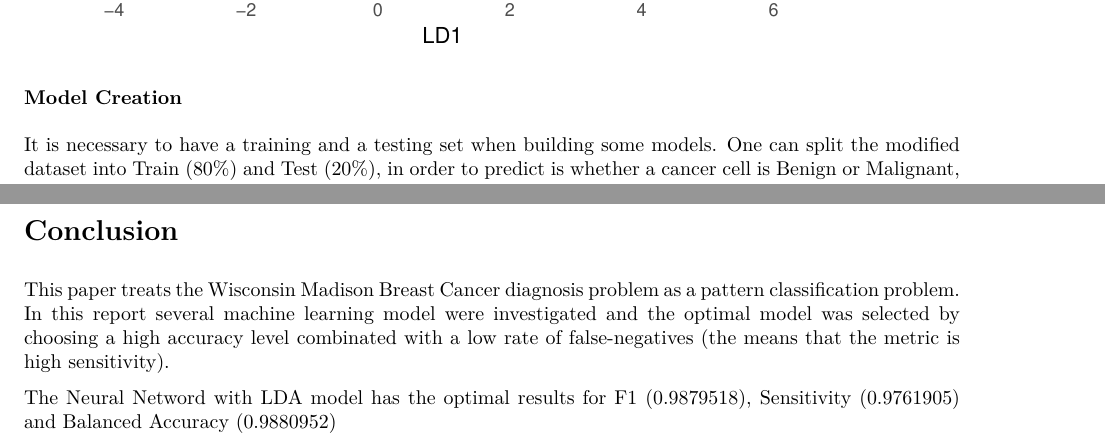
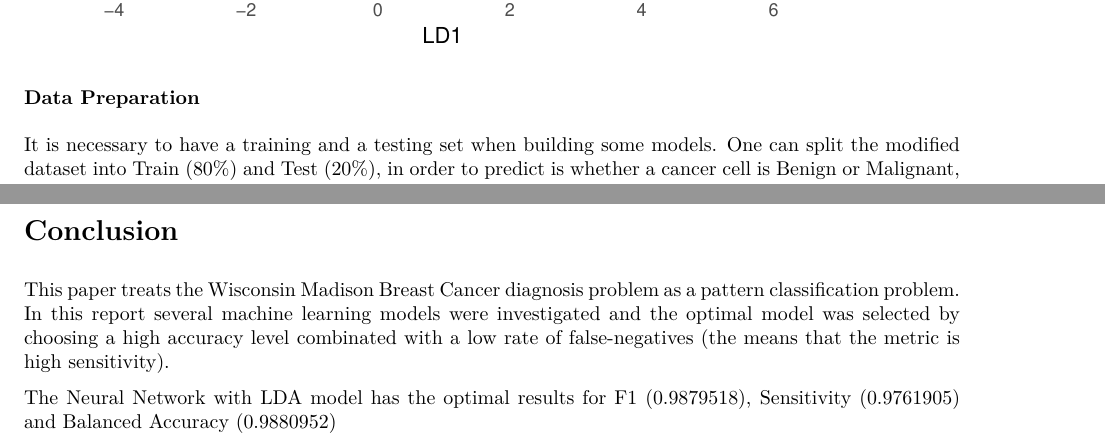
Before and after one commit to dj-sarkar/breastcancer, an R Markdown document (breastcancer-project.Rmd): two parts of pages 18 and 32 of 32, joined at a grey line, cut so that both start at the same text. The pictures show the output file breastcancer-project.pdf that the author committed with the source.

Commit message:
Add files via upload

````diff
--- a/breastcancer-project.Rmd
+++ b/breastcancer-project.Rmd
@@ -278,7 +278,7 @@ ggplot(lda_df_predict, aes(x=LD1, fill=diagnosis)) + geom_density(alpha=0.5) +
 ```
 
 
-### Model Creation
+### Data Preparation
 
 It is necessary to have a training and a testing set when building some models. One can split the modified dataset into Train (80%) and Test (20%), in order to predict is whether a cancer cell is Benign or Malignant, by building machine learning classification models.
 
@@ -566,6 +566,6 @@ output_report
 
 # Conclusion
 
-This paper treats the Wisconsin Madison Breast Cancer diagnosis problem as a pattern classification problem. In this report several machine learning model were investigated and the optimal model was selected by choosing a high accuracy level combinated with a low rate of false-negatives (the means that the metric is high sensitivity).
+This paper treats the Wisconsin Madison Breast Cancer diagnosis problem as a pattern classification problem. In this report several machine learning models were investigated and the optimal model was selected by choosing a high accuracy level combinated with a low rate of false-negatives (the means that the metric is high sensitivity).
 
-The Neural Netword with LDA model has the optimal results for F1 (0.9879518), Sensitivity (0.9761905) and Balanced Accuracy (0.9880952)
+The Neural Network with LDA model has the optimal results for F1 (0.9879518), Sensitivity (0.9761905) and Balanced Accuracy (0.9880952)
````
Also changed, not shown: breastcancer-project.R (+1 -1 lines), breastcancer-project.pdf, breastcancer-project.Rmd (6 more changed lines).
